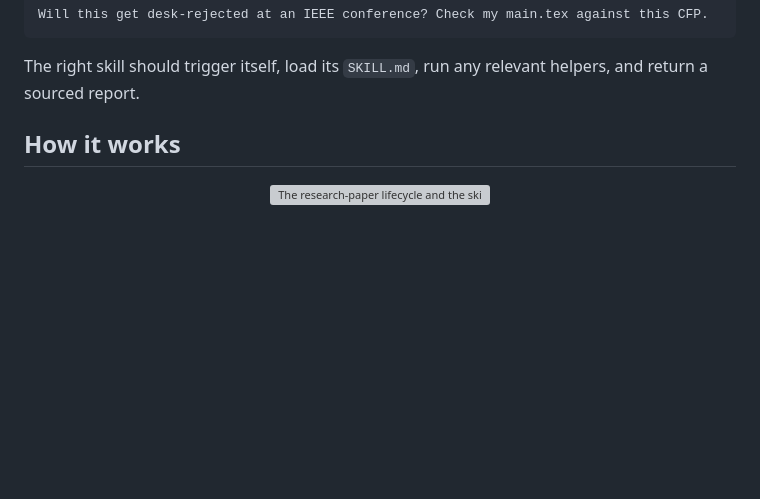
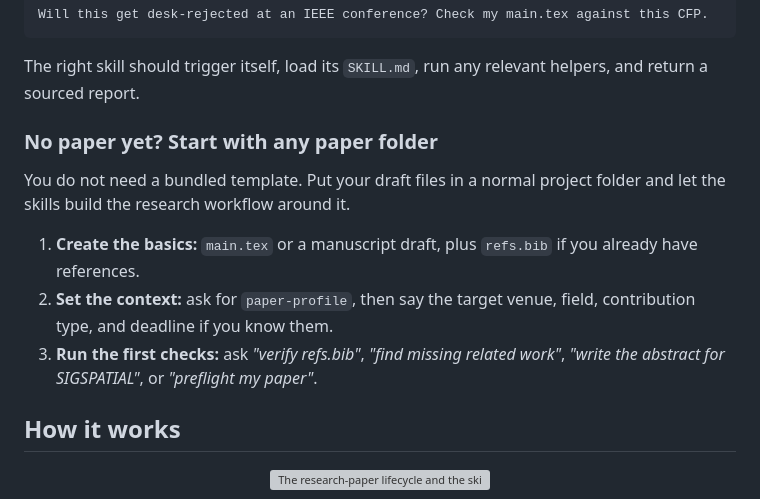
Before and after one commit to ShaishavMaisuria/research-paper-lifecycle-skills, a Markdown page: README.md, the part around the change. GitHub-like rendering; blank space fills up the shorter version; grey boxes are pictures that could not be loaded.

Commit message:
Clarify README quick start

```diff
--- a/README.md
+++ b/README.md
@@ -91,6 +91,18 @@ Will this get desk-rejected at an IEEE conference? Check my main.tex against thi
 
 The right skill should trigger itself, load its `SKILL.md`, run any relevant
 helpers, and return a sourced report.
+
+### No paper yet? Start with any paper folder
+
+You do not need a bundled template. Put your draft files in a normal project
+folder and let the skills build the research workflow around it.
+
+1. **Create the basics:** `main.tex` or a manuscript draft, plus `refs.bib` if
+   you already have references.
+2. **Set the context:** ask for `paper-profile`, then say the target venue,
+   field, contribution type, and deadline if you know them.
+3. **Run the first checks:** ask *"verify refs.bib"*, *"find missing related
+   work"*, *"write the abstract for SIGSPATIAL"*, or *"preflight my paper"*.
 
 ## How it works
 
```
